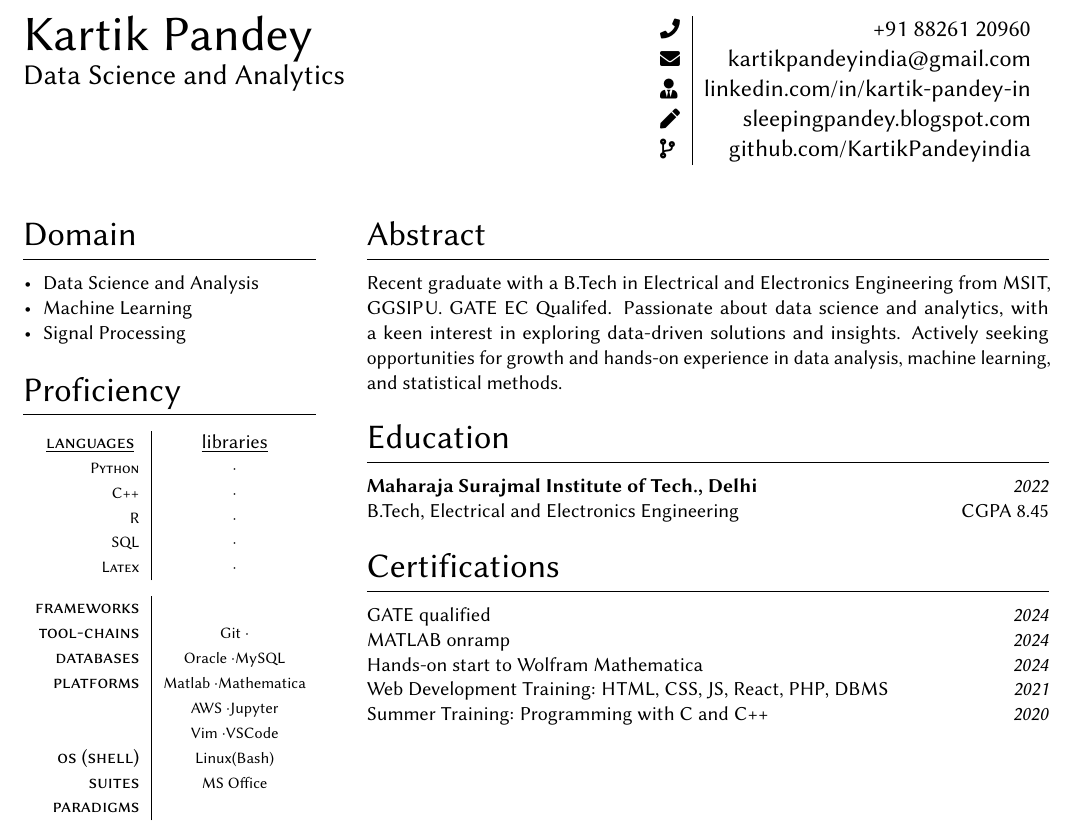
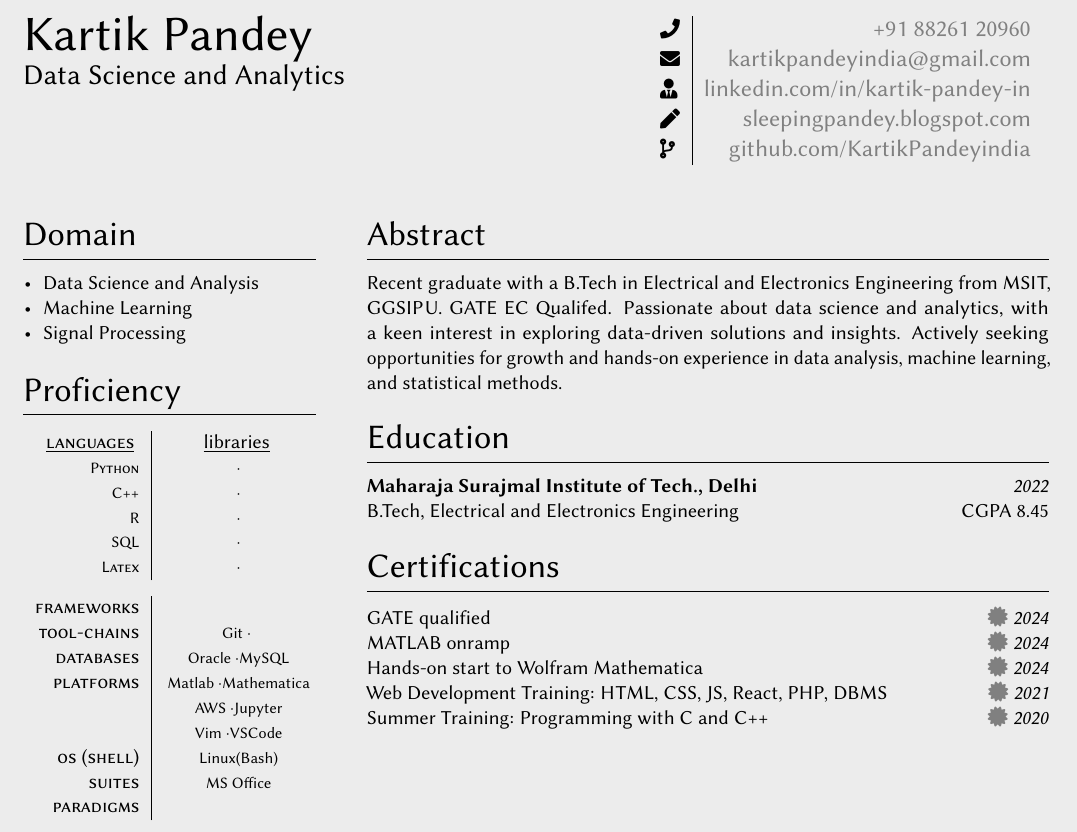
Before and after one commit to KartikPandeyindia/KartikPandeyindia.github.io, a LaTeX CV (resume.tex): part of the page, cut so that both start at the same text. Compiled offline with pdfLaTeX.

Commit message:
updated resume

```diff
--- a/resume.tex
+++ b/resume.tex
@@ -9,9 +9,10 @@
 \usepackage[sf]{libertine}
 \usepackage{microtype}
 \usepackage{paracol}
+\usepackage{xcolor}
 \usepackage{supertabular}
 \usepackage{titlesec}
-\hypersetup{colorlinks, urlcolor=black, linkcolor=black}
+\hypersetup{colorlinks, urlcolor=gray, linkcolor=black}
 
 % Geometry
 \geometry{hmargin=1.75cm, vmargin=2.5cm}
@@ -27,7 +28,7 @@
 \titlespacing{\section}{0pt}{\smallskipamount}{\smallskipamount}
 \newcommand{\heading}[2]{{\sffamily\Huge #1}\\\smallskip{\large{#2}}}
 \newcommand{\entry}[4]{{{\textbf{#1}}} \hfill \textit{#3} \\ {\footnotesize #2 \hfill #4} \\}
-\newcommand{\tableentry}[3]{\textsc{#1} & #2\expandafter\ifstrequal\expandafter{#3}{}{\\}{\\[6pt]}}
-\newcommand{\display}[3]{\footnotesize \href {#2}{#1} \hfill \textit{#3} \\}
+\newcommand{\tableentry}[3]{\textsc{#1} & \scriptsize{#2}\expandafter\ifstrequal\expandafter{#3}{}{\\}{\\[6pt]}}
+\newcommand{\display}[3]{\footnotesize #1 \hfill \href{#2}{\faCertificate}  \textit{#3} \\}
 
 \begin{document}
@@ -113,36 +115,36 @@
 
 % Any language - programming, scripting, etc.
  \tableentry{\footnotesize  \underline{languages} }{\footnotesize \underline{libraries} }{}
- \tableentry{\scriptsize Python}{\scriptsize  \textperiodcentered }{}
- \tableentry{\scriptsize C++}{\scriptsize  \textperiodcentered }{}
- \tableentry{\scriptsize R}{\scriptsize  \textperiodcentered }{}
- \tableentry{\scriptsize SQL}{\scriptsize  \textperiodcentered }{}
+ \tableentry{\scriptsize Python}{  \textperiodcentered }{}
+ \tableentry{\scriptsize C++}{  \textperiodcentered }{}
+ \tableentry{\scriptsize R}{  \textperiodcentered }{}
+ \tableentry{\scriptsize SQL}{  \textperiodcentered }{}
  \smallskip{} % Before the last entry of language and library
- \tableentry{\scriptsize Latex}{\scriptsize  \textperiodcentered }{}
+ \tableentry{\scriptsize Latex}{  \textperiodcentered }{}
 
 % Any embedded software which dominates the program structure. like Bootstrap, React
-  \tableentry{\footnotesize frameworks}{\scriptsize}{}
+  \tableentry{\footnotesize frameworks}{}{}
 
 % Any set of programs assisting the main development - security, automation, database? etc.
-  \tableentry{\footnotesize tool-chains}{\scriptsize Git \textperiodcentered }{}
+  \tableentry{\footnotesize tool-chains}{Git \textperiodcentered }{}
 
 % Any database technology (open or third-party) RDBS, Unstructured, Warehouse, Cloud
-  \tableentry{\footnotesize databases}{\scriptsize Oracle \textperiodcentered MySQL}{}
+  \tableentry{\footnotesize databases}{ Oracle \textperiodcentered MySQL}{}
 
 % Place where development happens, these are completely proprietary. like Matlab, VSCode.
-  \tableentry{\footnotesize platforms}{\scriptsize Matlab \textperiodcentered Mathematica}{}
-  \tableentry{\scriptsize }{\scriptsize AWS \textperiodcentered Jupyter}{}
-  \tableentry{\scriptsize }{\scriptsize Vim \textperiodcentered VSCode}{}
+  \tableentry{\footnotesize platforms}{ Matlab \textperiodcentered Mathematica}{}
+  \tableentry{\scriptsize }{ AWS \textperiodcentered Jupyter}{}
+  \tableentry{\scriptsize }{ Vim \textperiodcentered VSCode}{}
 
 % Operating Systems and their shell
-  \tableentry{\footnotesize os (shell)}{\scriptsize Linux(Bash)}{}
+  \tableentry{\footnotesize os (shell)}{ Linux(Bash)}{}
 
 % Set of proprietary software bundled together.
-  \tableentry{\footnotesize suites}{\scriptsize  MS Office}{}
+  \tableentry{\footnotesize suites}{  MS Office}{}
 
 
 % Methodologies, concepts, jargons.
-  \tableentry{\footnotesize paradigms}{\scriptsize}{}
+  \tableentry{\footnotesize paradigms}{}{}
 
 \end{supertabular}
 
```
Also changed, not shown: resume.pdf, resume.tex (1 more changed lines), 1 other file.
